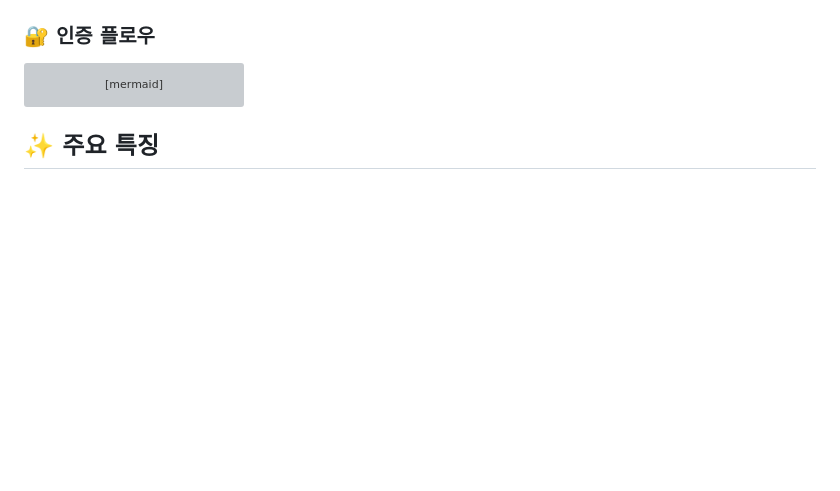
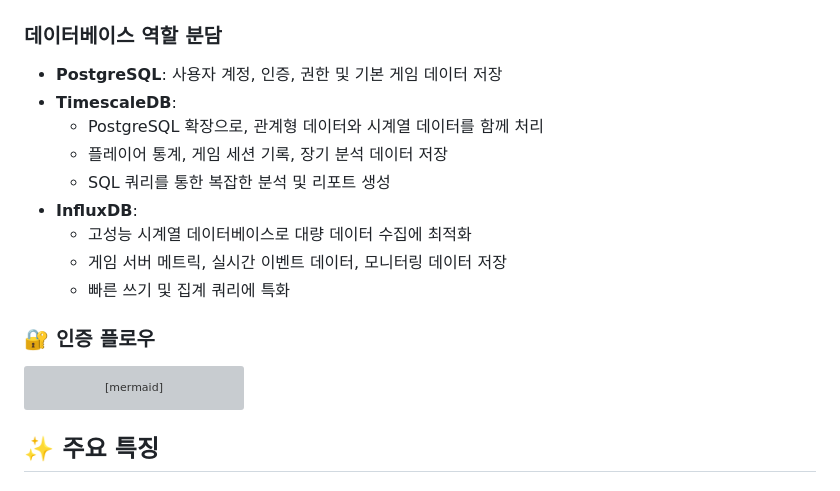
Before and after one commit to tanminkwan/test2, a Markdown page: README.md, the part around the change printed below. Rendered like a GitHub page; blank space fills up the shorter version; grey boxes are pictures that could not be loaded.

Commit message:
Update architecture diagrams to separate PostgreSQL and TimescaleDB, clarify database roles

````diff
--- a/README.md
+++ b/README.md
@@ -57,4 +63,16 @@ graph TB
 ```
+
+### 데이터베이스 역할 분담
+
+- **PostgreSQL**: 사용자 계정, 인증, 권한 및 기본 게임 데이터 저장
+- **TimescaleDB**:
+  - PostgreSQL 확장으로, 관계형 데이터와 시계열 데이터를 함께 처리
+  - 플레이어 통계, 게임 세션 기록, 장기 분석 데이터 저장
+  - SQL 쿼리를 통한 복잡한 분석 및 리포트 생성
+- **InfluxDB**:
+  - 고성능 시계열 데이터베이스로 대량 데이터 수집에 최적화
+  - 게임 서버 메트릭, 실시간 이벤트 데이터, 모니터링 데이터 저장
+  - 빠른 쓰기 및 집계 쿼리에 특화
 
 ### 🔐 인증 플로우
 
````
Also changed, not shown: other parts of README.md (+9 -3 lines), ARCHITECTURE.md (+26 -6 lines), STATISTICS_IMPLEMENTATION_PLAN.md (+78 -31 lines).
